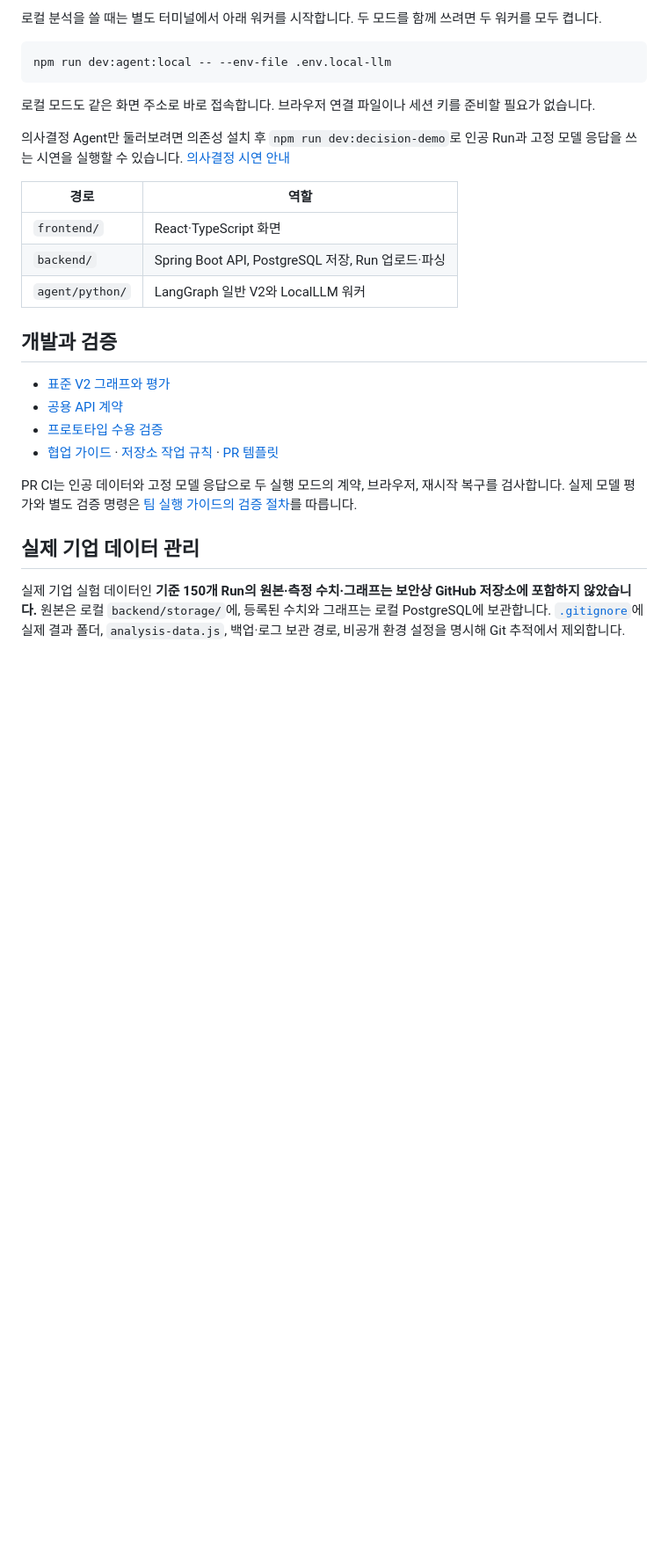
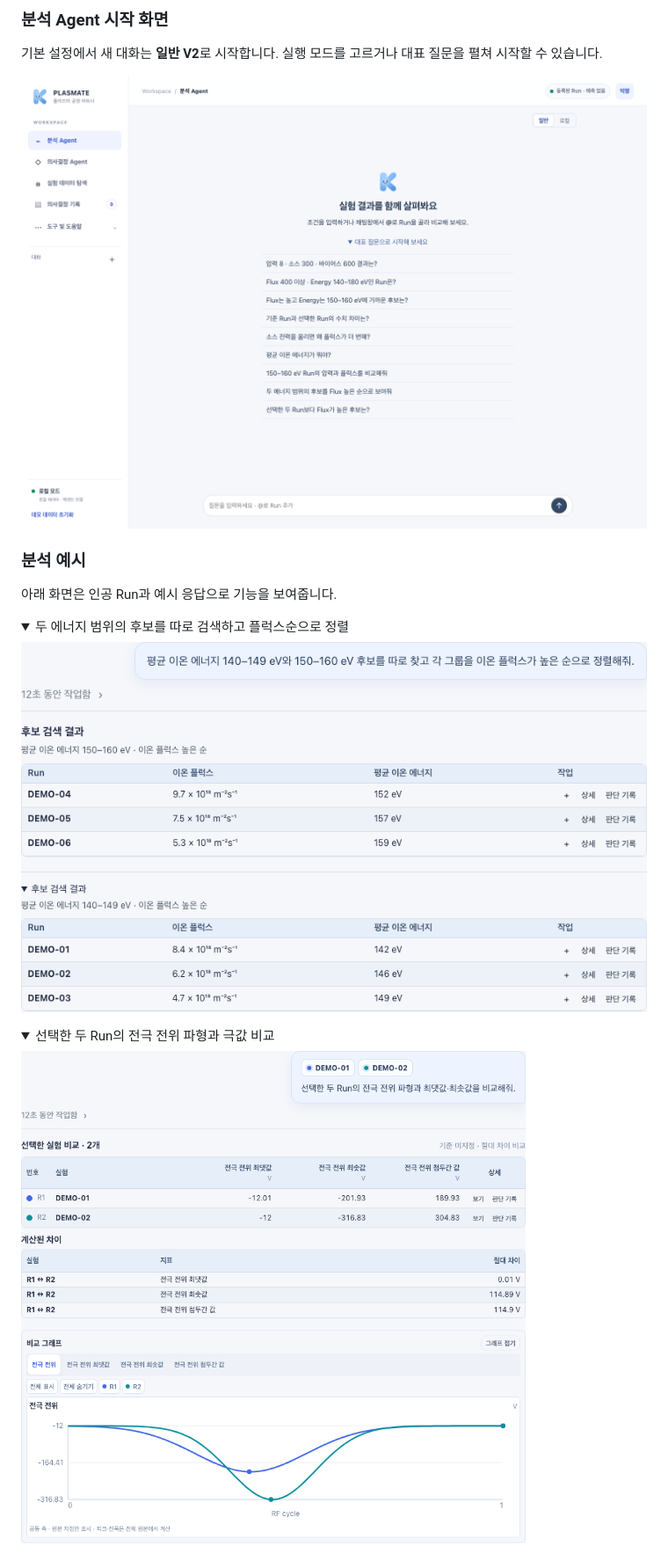
Before and after one commit to SJU-Capstone-2026/K-PLASMA-Analysis-Agent, a Markdown page: README.md, the part around one of its changes. Shown at 88% size. GitHub-like rendering; pictures changed too: docs/images/analysis-range-search.png (added), docs/images/analysis-start.png (added), docs/images/analysis-waveform-comparison.png (added); folded sections open; blank space fills up the shorter version.

Commit message:
docs(readme): PLASMATE 실행 구조와 분석 화면 정리

````diff
--- a/README.md
+++ b/README.md
@@ -64,30 +73,23 @@ npm run dev:agent
 
-로컬 분석을 쓸 때는 별도 터미널에서 아래 워커를 시작합니다. 두 모드를 함께 쓰려면 두 워커를 모두 켭니다.
+### 분석 Agent 시작 화면
 
-```sh
-npm run dev:agent:local -- --env-file .env.local-llm
-```
+기본 설정에서 새 대화는 **일반 V2**로 시작합니다. 실행 모드를 고르거나 대표 질문을 펼쳐 시작할 수 있습니다.
 
-로컬 모드도 같은 화면 주소로 바로 접속합니다. 브라우저 연결 파일이나 세션 키를 준비할 필요가 없습니다.
+![PLASMATE 분석 Agent 시작 화면](docs/images/analysis-start.png)
 
-의사결정 Agent만 둘러보려면 의존성 설치 후 `npm run dev:decision-demo`로 인공 Run과 고정 모델 응답을 쓰는 시연을 실행할 수 있습니다. [의사결정 시연 안내](docs/development/conversation-rooms.md)
+### 분석 예시
 
-| 경로 | 역할 |
-| --- | --- |
-| `frontend/` | React·TypeScript 화면 |
-| `backend/` | Spring Boot API, PostgreSQL 저장, Run 업로드·파싱 |
-| `agent/python/` | LangGraph 일반 V2와 LocalLLM 워커 |
+아래 화면은 인공 Run과 예시 응답으로 기능을 보여줍니다.
 
-## 개발과 검증
+<details>
+<summary>두 에너지 범위의 후보를 따로 검색하고 플럭스순으로 정렬</summary>
 
-- [표준 V2 그래프와 평가](docs/development/agent-v2.md)
-- [공용 API 계약](docs/api/openapi.yaml)
-- [프로토타입 수용 검증](docs/verification/acceptance.md)
-- [협업 가이드](CONTRIBUTING.md) · [저장소 작업 규칙](AGENTS.md) · [PR 템플릿](.github/PULL_REQUEST_TEMPLATE.md)
+![에너지 범위별 후보 검색과 정렬](docs/images/analysis-range-search.png)
 
-PR CI는 인공 데이터와 고정 모델 응답으로 두 실행 모드의 계약, 브라우저, 재시작 복구를 검사합니다. 실제 모델 평가와 별도 검증 명령은 [팀 실행 가이드의 검증 절차](docs/development.md#검증)를 따릅니다.
+</details>
 
-## 실제 기업 데이터 관리
+<details>
+<summary>선택한 두 Run의 전극 전위 파형과 극값 비교</summary>
 
-실제 기업 실험 데이터인 **기준 150개 Run의 원본·측정 수치·그래프는 보안상 GitHub 저장소에 포함하지 않았습니다.** 원본은 로컬 `backend/storage/`에, 등록된 수치와 그래프는 로컬 PostgreSQL에 보관합니다. [`.gitignore`](.gitignore)에 실제 결과 폴더, `analysis-data.js`, 백업·로그 보관 경로, 비공개 환경 설정을 명시해 Git 추적에서 제외합니다.
+![전극 전위 파형과 극값 비교](docs/images/analysis-waveform-comparison.png)
 
````
Also changed, not shown: other parts of README.md (+52 -36 lines), docs/images/analysis-concept-explanation.png (added).
